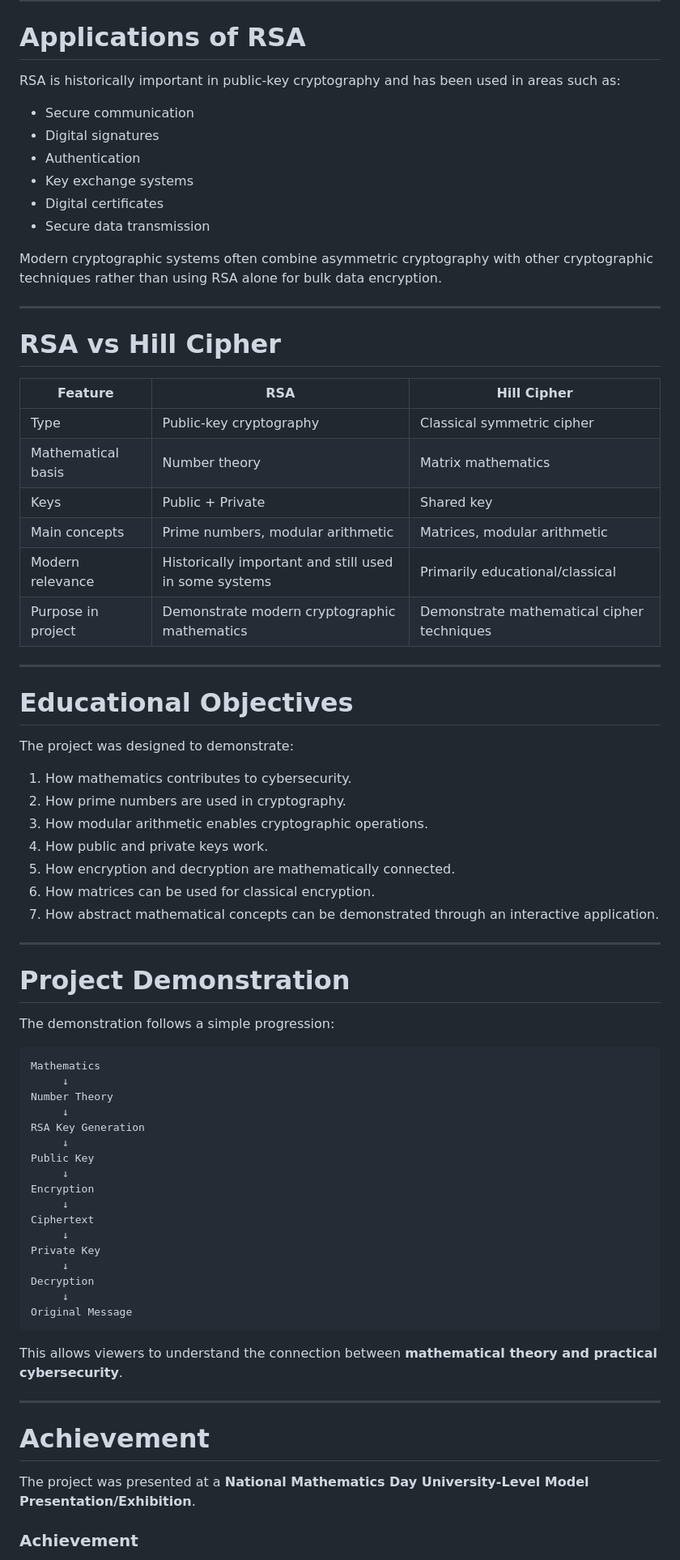
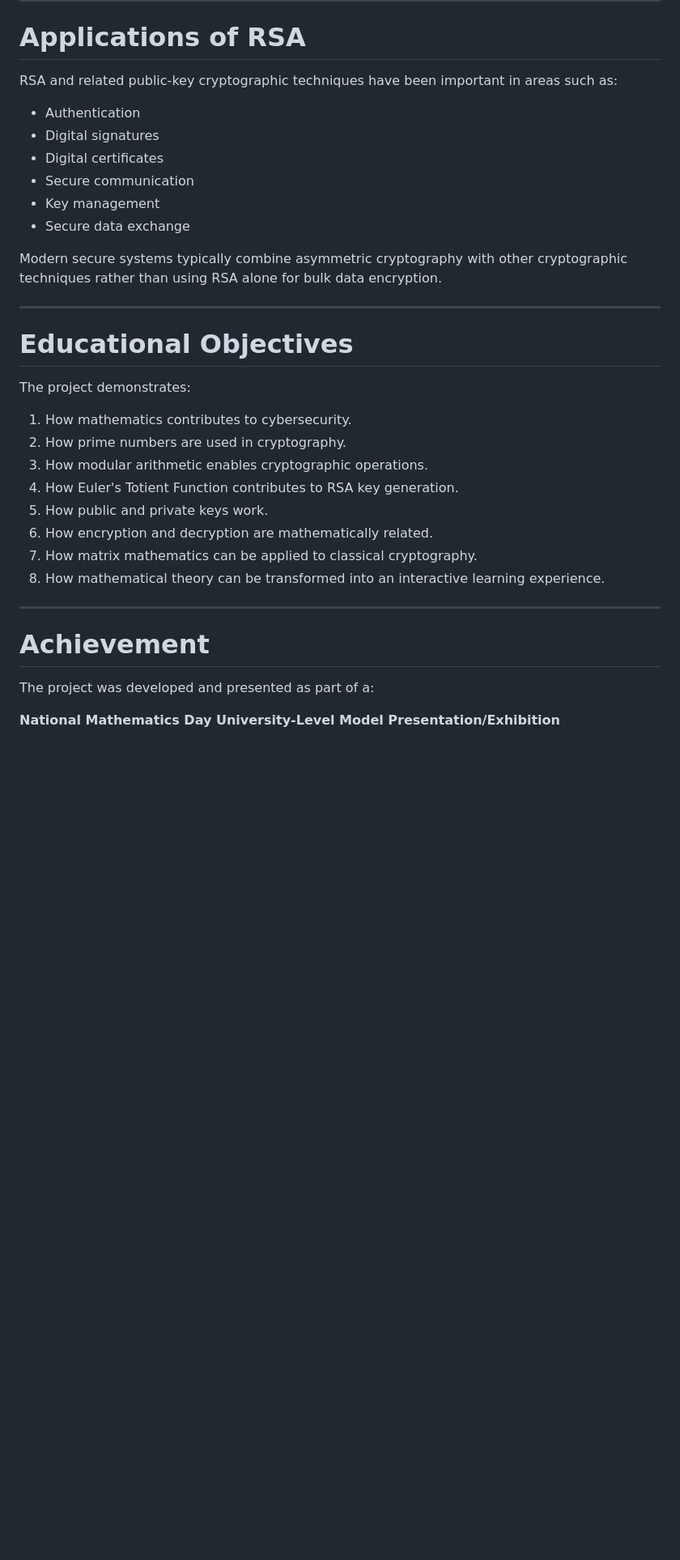
Before and after one commit to the-nidhi-bhat/cryptography-rsa, a Markdown page: README.md, the part around one of its changes. Shown at 81% size. GitHub-like rendering; blank space fills up the shorter version.

````diff
--- a/README.md
+++ b/README.md
@@ -374,77 +517,37 @@ The implementation can be extended using modern web frameworks and cryptographic
 
 # Applications of RSA
 
-RSA is historically important in public-key cryptography and has been used in areas such as:
+RSA and related public-key cryptographic techniques have been important in areas such as:
 
+* Authentication
+* Digital signatures
+* Digital certificates
 * Secure communication
-* Digital signatures
-* Authentication
-* Key exchange systems
-* Digital certificates
-* Secure data transmission
+* Key management
+* Secure data exchange
 
-Modern cryptographic systems often combine asymmetric cryptography with other cryptographic techniques rather than using RSA alone for bulk data encryption.
-
----
-
-# RSA vs Hill Cipher
-
-| Feature            | RSA                                                   | Hill Cipher                                |
-| ------------------ | ----------------------------------------------------- | ------------------------------------------ |
-| Type               | Public-key cryptography                               | Classical symmetric cipher                 |
-| Mathematical basis | Number theory                                         | Matrix mathematics                         |
-| Keys               | Public + Private                                      | Shared key                                 |
-| Main concepts      | Prime numbers, modular arithmetic                     | Matrices, modular arithmetic               |
-| Modern relevance   | Historically important and still used in some systems | Primarily educational/classical            |
-| Purpose in project | Demonstrate modern cryptographic mathematics          | Demonstrate mathematical cipher techniques |
+Modern secure systems typically combine asymmetric cryptography with other cryptographic techniques rather than using RSA alone for bulk data encryption.
 
 ---
 
 # Educational Objectives
 
-The project was designed to demonstrate:
+The project demonstrates:
 
 1. How mathematics contributes to cybersecurity.
 2. How prime numbers are used in cryptography.
 3. How modular arithmetic enables cryptographic operations.
-4. How public and private keys work.
-5. How encryption and decryption are mathematically connected.
-6. How matrices can be used for classical encryption.
-7. How abstract mathematical concepts can be demonstrated through an interactive application.
-
----
-
-# Project Demonstration
-
-The demonstration follows a simple progression:
-
-```text
-Mathematics
-     ↓
-Number Theory
-     ↓
-RSA Key Generation
-     ↓
-Public Key
-     ↓
-Encryption
-     ↓
-Ciphertext
-     ↓
-Private Key
-     ↓
-Decryption
-     ↓
-Original Message
-```
-
-This allows viewers to understand the connection between **mathematical theory and practical cybersecurity**.
+4. How Euler's Totient Function contributes to RSA key generation.
+5. How public and private keys work.
+6. How encryption and decryption are mathematically related.
+7. How matrix mathematics can be applied to classical cryptography.
+8. How mathematical theory can be transformed into an interactive learning experience.
 
 ---
 
 # Achievement
 
-The project was presented at a **National Mathematics Day University-Level Model Presentation/Exhibition**.
+The project was developed and presented as part of a:
 
-### Achievement
+**National Mathematics Day University-Level Model Presentation/Exhibition**
 
````
Also changed, not shown: other parts of README.md (+364 -231 lines).
